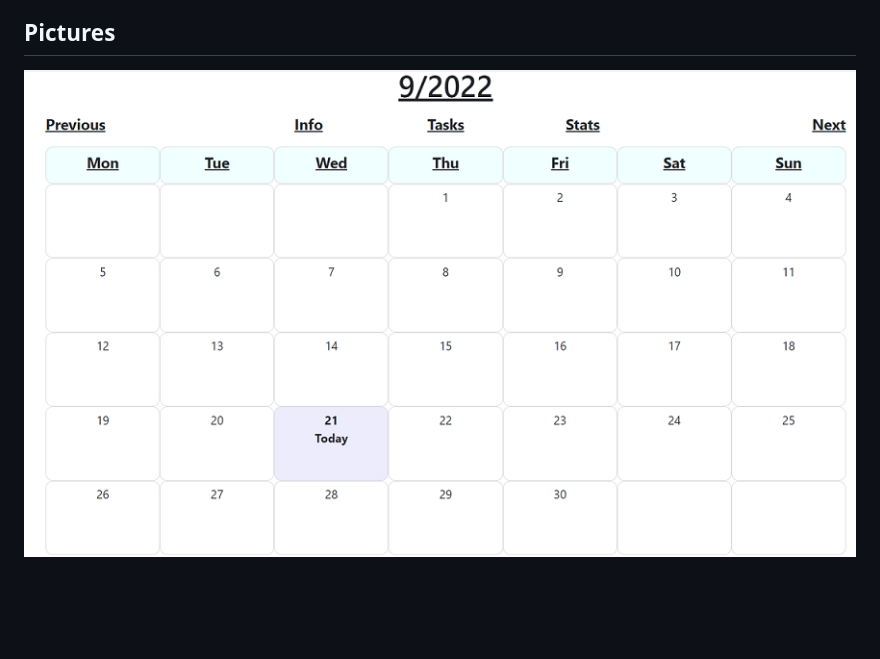
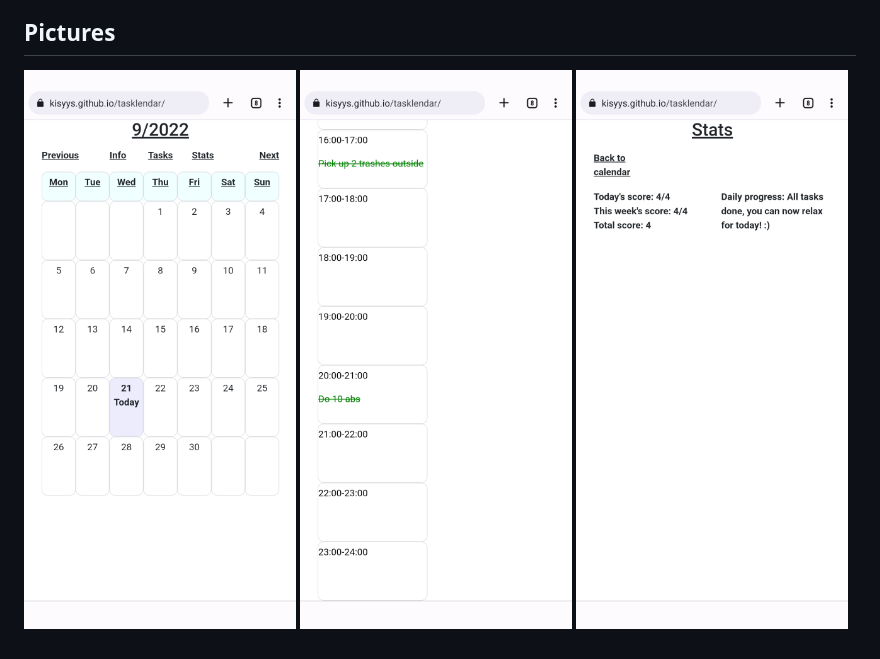
Before and after one commit to kisyys/projects, a Markdown page: tasklendar/readme.md, the part around the change. GitHub-like rendering; pictures changed too: tasklendar/pic1.png, tasklendar/pic2.png (added), tasklendar/pic3.png (added); blank space fills up the shorter version.

```diff
--- a/tasklendar/readme.md
+++ b/tasklendar/readme.md
@@ -24,3 +24,5 @@ Ready to use. Development idea:
 
 ## Pictures
 ![alt text](pic1.png)
+![alt text](pic2.png)
+![alt text](pic3.png)
```
